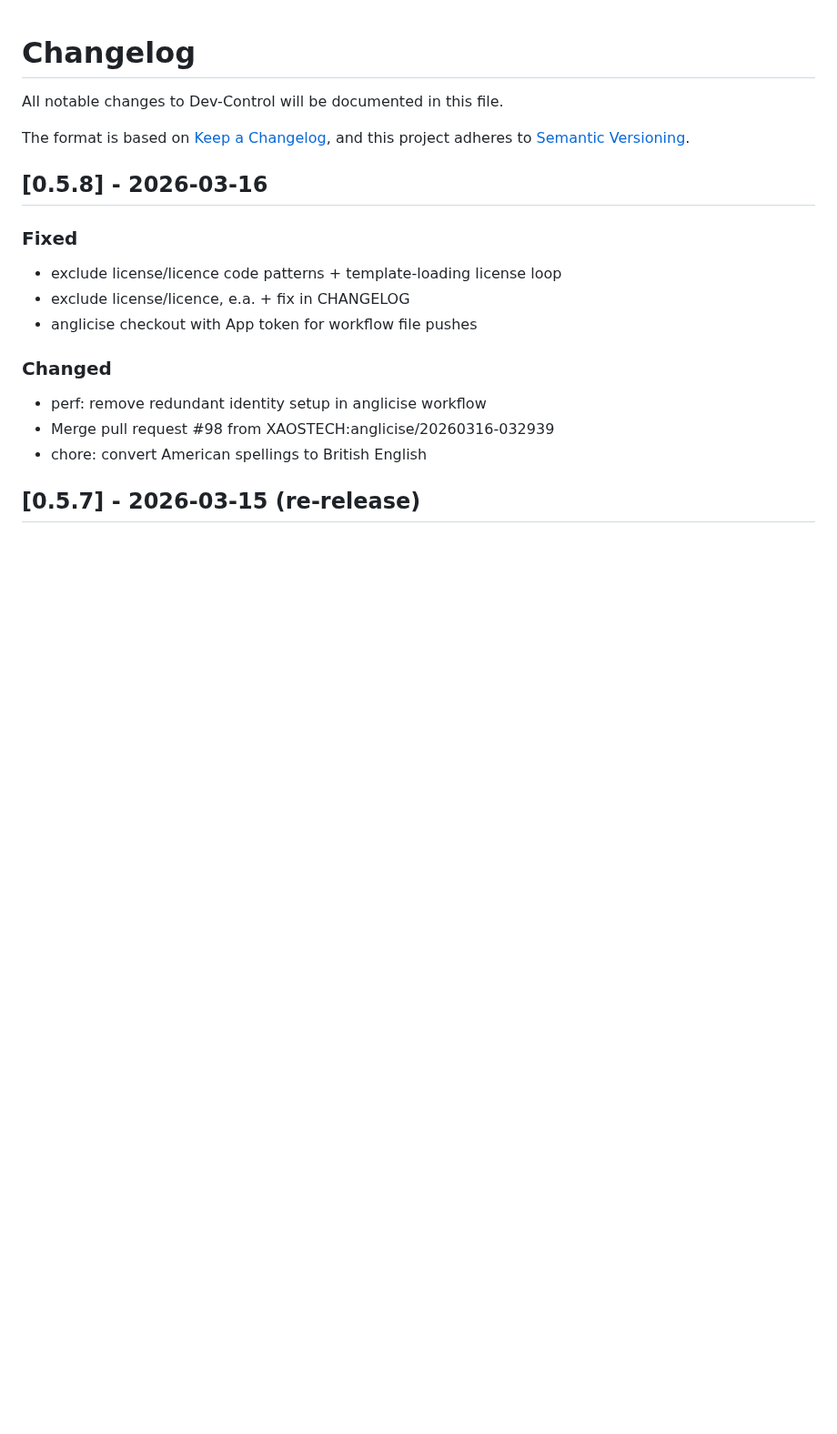
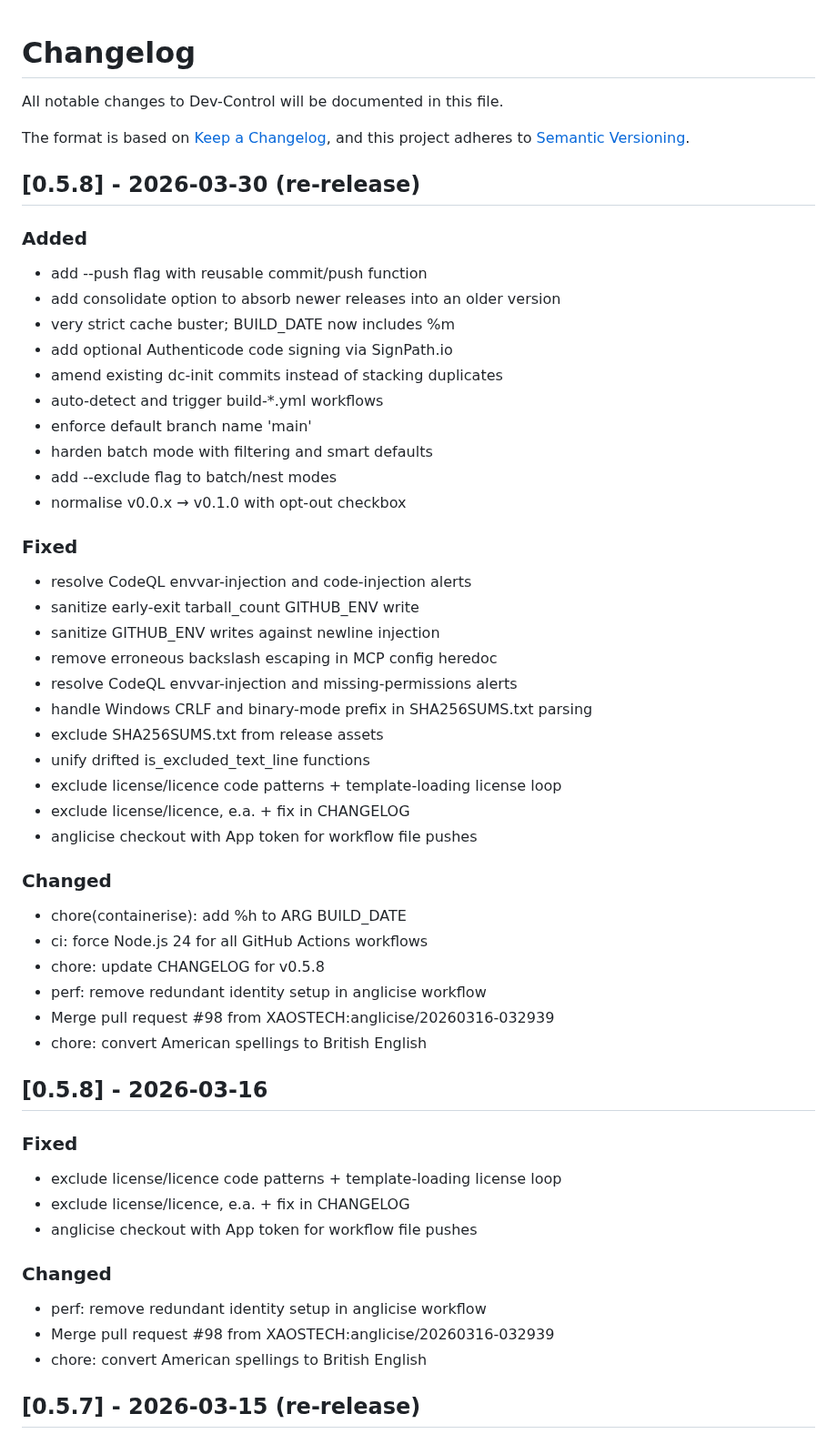
Before and after one commit to XAOSTECH/dev-control, a Markdown page: CHANGELOG.md, the part around the change. Shown at 91% size. Drawn GitHub-style; blank space fills up the shorter version.

Commit message:
chore: update CHANGELOG for v0.5.8 (re-release)

```diff
--- a/CHANGELOG.md
+++ b/CHANGELOG.md
@@ -4,6 +4,41 @@ All notable changes to Dev-Control will be documented in this file.
 
 The format is based on [Keep a Changelog](https://keepachangelog.com/en/1.0.0/),
 and this project adheres to [Semantic Versioning](https://semver.org/spec/v2.0.0.html).
+
+## [0.5.8] - 2026-03-30 (re-release)
+
+### Added
+- add --push flag with reusable commit/push function
+- add consolidate option to absorb newer releases into an older version
+- very strict cache buster; BUILD_DATE now includes %m
+- add optional Authenticode code signing via SignPath.io
+- amend existing dc-init commits instead of stacking duplicates
+- auto-detect and trigger build-*.yml workflows
+- enforce default branch name 'main'
+- harden batch mode with filtering and smart defaults
+- add --exclude flag to batch/nest modes
+- normalise v0.0.x → v0.1.0 with opt-out checkbox
+
+### Fixed
+- resolve CodeQL envvar-injection and code-injection alerts
+- sanitize early-exit tarball_count GITHUB_ENV write
+- sanitize GITHUB_ENV writes against newline injection
+- remove erroneous backslash escaping in MCP config heredoc
+- resolve CodeQL envvar-injection and missing-permissions alerts
+- handle Windows CRLF and binary-mode prefix in SHA256SUMS.txt parsing
+- exclude SHA256SUMS.txt from release assets
+- unify drifted is_excluded_text_line functions
+- exclude license/licence code patterns + template-loading license loop
+- exclude license/licence, e.a. + fix in CHANGELOG
+- anglicise checkout with App token for workflow file pushes
+
+### Changed
+- chore(containerise): add %h to ARG BUILD_DATE
+- ci: force Node.js 24 for all GitHub Actions workflows
+- chore: update CHANGELOG for v0.5.8
+- perf: remove redundant identity setup in anglicise workflow
+- Merge pull request #98 from XAOSTECH:anglicise/20260316-032939
+- chore: convert American spellings to British English
 
 ## [0.5.8] - 2026-03-16
 
```
